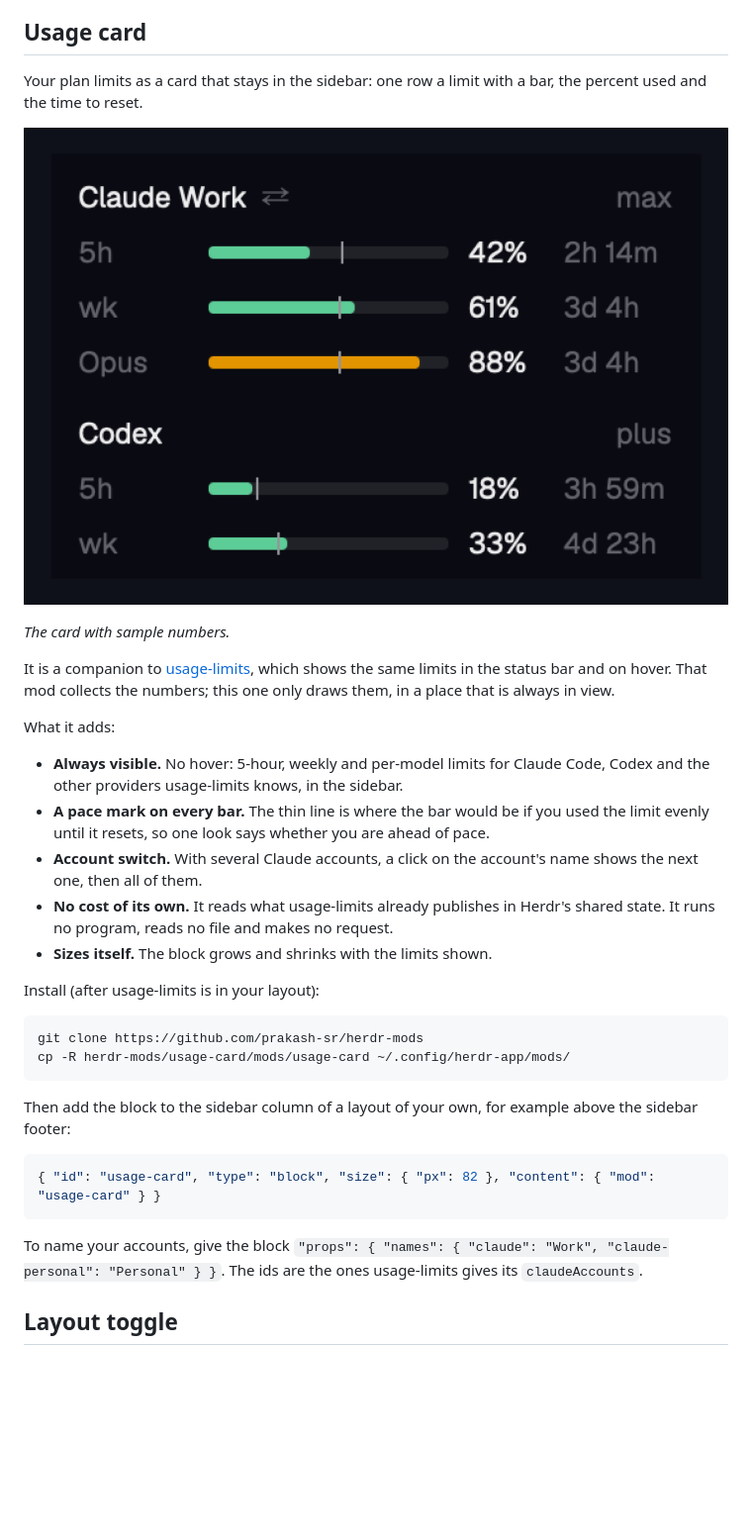
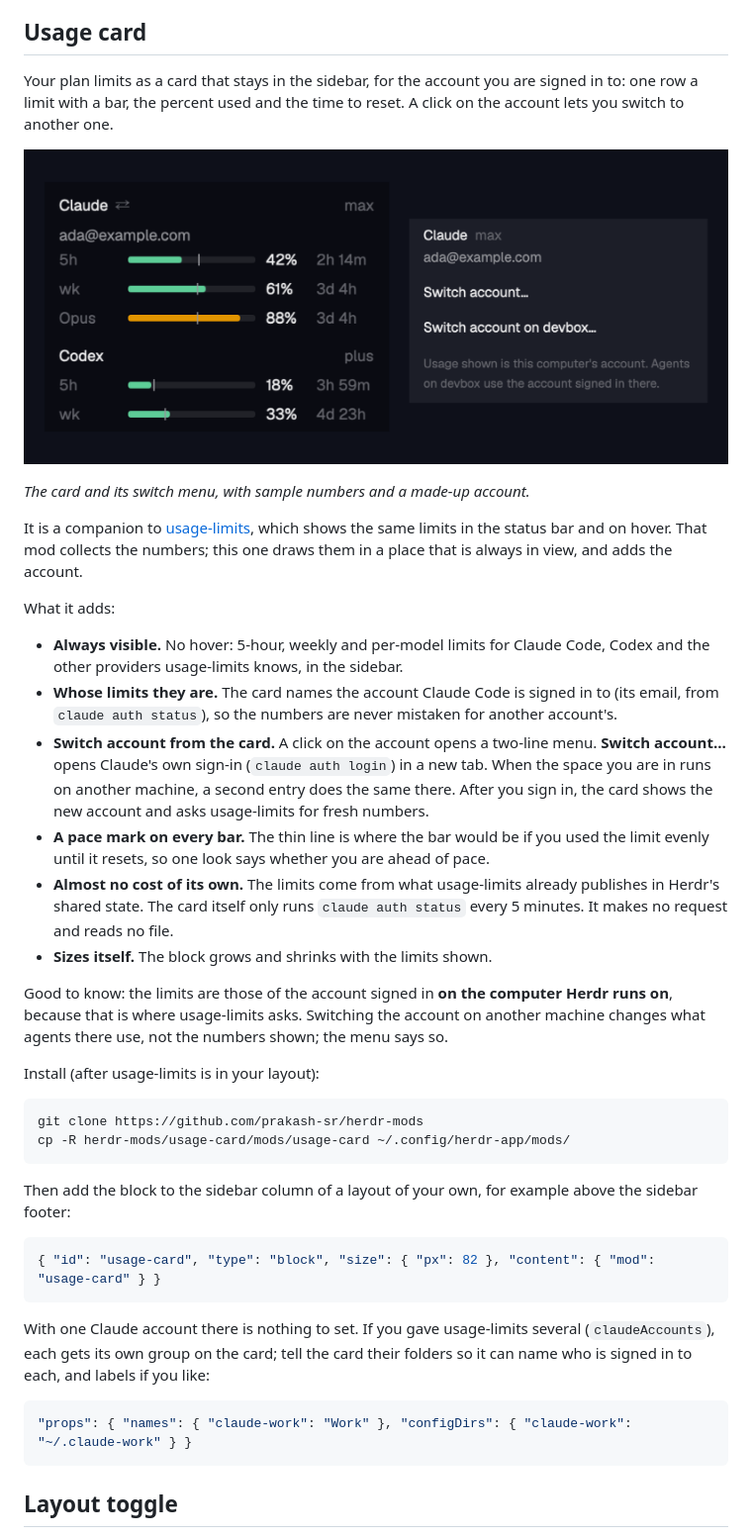
Before and after one commit to prakash-sr/herdr-mods, a Markdown page: README.md, the part around the change. Shown at 99% size. Drawn GitHub-style; pictures changed too: usage-card/preview.png; blank space fills up the shorter version.

````diff
--- a/README.md
+++ b/README.md
@@ -6,21 +6,24 @@ They are unofficial and not affiliated with Herdr. See also [Machine Pulse](http
 
 ## Usage card
 
-Your plan limits as a card that stays in the sidebar: one row a limit with a bar, the percent used and the time to reset.
+Your plan limits as a card that stays in the sidebar, for the account you are signed in to: one row a limit with a bar, the percent used and the time to reset. A click on the account lets you switch to another one.
 
 ![Usage card](usage-card/preview.png)
 
-*The card with sample numbers.*
+*The card and its switch menu, with sample numbers and a made-up account.*
 
-It is a companion to [usage-limits](https://github.com/nozikov/herdr-usage-limits), which shows the same limits in the status bar and on hover. That mod collects the numbers; this one only draws them, in a place that is always in view.
+It is a companion to [usage-limits](https://github.com/nozikov/herdr-usage-limits), which shows the same limits in the status bar and on hover. That mod collects the numbers; this one draws them in a place that is always in view, and adds the account.
 
 What it adds:
 
 - **Always visible.** No hover: 5-hour, weekly and per-model limits for Claude Code, Codex and the other providers usage-limits knows, in the sidebar.
+- **Whose limits they are.** The card names the account Claude Code is signed in to (its email, from `claude auth status`), so the numbers are never mistaken for another account's.
+- **Switch account from the card.** A click on the account opens a two-line menu. **Switch account…** opens Claude's own sign-in (`claude auth login`) in a new tab. When the space you are in runs on another machine, a second entry does the same there. After you sign in, the card shows the new account and asks usage-limits for fresh numbers.
 - **A pace mark on every bar.** The thin line is where the bar would be if you used the limit evenly until it resets, so one look says whether you are ahead of pace.
-- **Account switch.** With several Claude accounts, a click on the account's name shows the next one, then all of them.
-- **No cost of its own.** It reads what usage-limits already publishes in Herdr's shared state. It runs no program, reads no file and makes no request.
+- **Almost no cost of its own.** The limits come from what usage-limits already publishes in Herdr's shared state. The card itself only runs `claude auth status` every 5 minutes. It makes no request and reads no file.
 - **Sizes itself.** The block grows and shrinks with the limits shown.
+
+Good to know: the limits are those of the account signed in **on the computer Herdr runs on**, because that is where usage-limits asks. Switching the account on another machine changes what agents there use, not the numbers shown; the menu says so.
 
 Install (after usage-limits is in your layout):
 
@@ -35,7 +38,11 @@ Then add the block to the sidebar column of a layout of your own, for example ab
 { "id": "usage-card", "type": "block", "size": { "px": 82 }, "content": { "mod": "usage-card" } }
 ```
 
-To name your accounts, give the block `"props": { "names": { "claude": "Work", "claude-personal": "Personal" } }`. The ids are the ones usage-limits gives its `claudeAccounts`.
+With one Claude account there is nothing to set. If you gave usage-limits several (`claudeAccounts`), each gets its own group on the card; tell the card their folders so it can name who is signed in to each, and labels if you like:
+
+```json
+"props": { "names": { "claude-work": "Work" }, "configDirs": { "claude-work": "~/.claude-work" } }
+```
 
 ## Layout toggle
 
````
Also changed, not shown: usage-card/RECIPE.md (+24 -14 lines), 3 other files.
